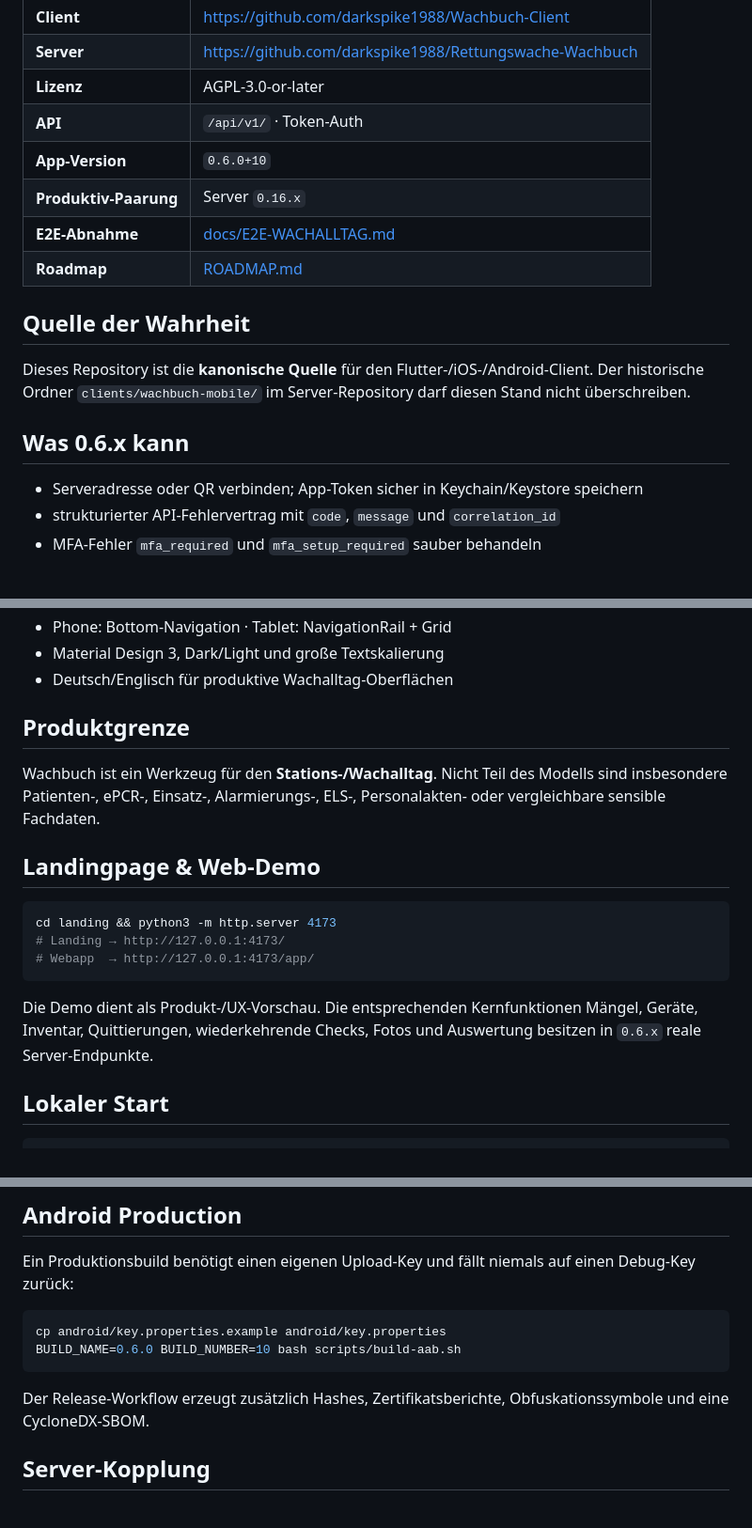
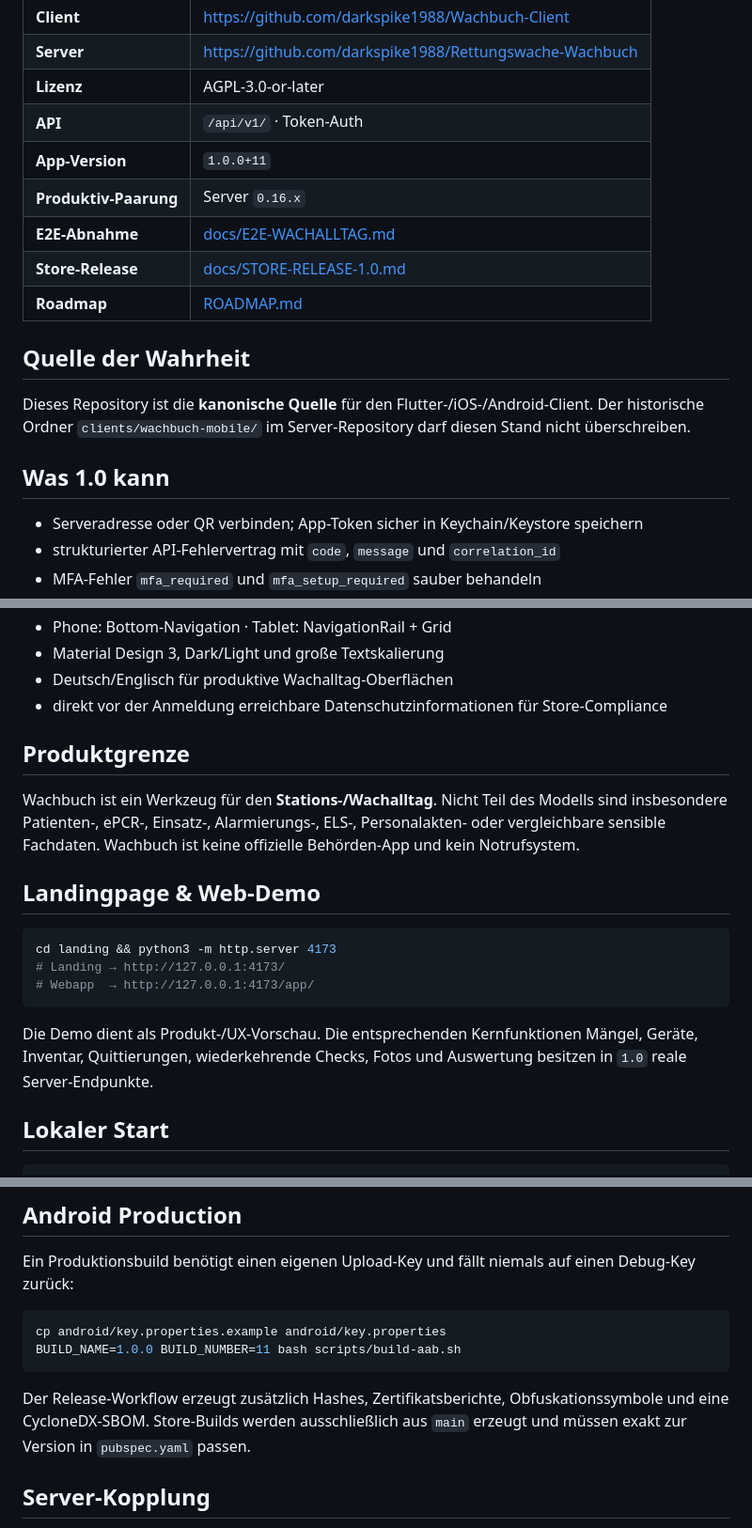
Before and after one commit to darkspike1988/Wachbuch-Client, a Markdown page: README.md, 3 parts joined by grey strips. Shown at 94% size. Rendered like a GitHub page; blank space fills up the shorter version.

Commit message:
docs: mark client 1.0 store candidate

````diff
--- a/README.md
+++ b/README.md
@@ -8,16 +8,17 @@ Open-Source-Begleit-App für das selbst gehostete **[Wachbuch](https://github.co
 | **Server** | https://github.com/darkspike1988/Rettungswache-Wachbuch |
 | **Lizenz** | AGPL-3.0-or-later |
 | **API** | `/api/v1/` · Token-Auth |
-| **App-Version** | `0.6.0+10` |
+| **App-Version** | `1.0.0+11` |
 | **Produktiv-Paarung** | Server `0.16.x` |
 | **E2E-Abnahme** | [docs/E2E-WACHALLTAG.md](docs/E2E-WACHALLTAG.md) |
+| **Store-Release** | [docs/STORE-RELEASE-1.0.md](docs/STORE-RELEASE-1.0.md) |
 | **Roadmap** | [ROADMAP.md](ROADMAP.md) |
 
 ## Quelle der Wahrheit
 
 Dieses Repository ist die **kanonische Quelle** für den Flutter-/iOS-/Android-Client. Der historische Ordner `clients/wachbuch-mobile/` im Server-Repository darf diesen Stand nicht überschreiben.
 
-## Was 0.6.x kann
+## Was 1.0 kann
 
 - Serveradresse oder QR verbinden; App-Token sicher in Keychain/Keystore speichern
 - strukturierter API-Fehlervertrag mit `code`, `message` und `correlation_id`
@@ -37,10 +38,11 @@ Dieses Repository ist die **kanonische Quelle** für den Flutter-/iOS-/Android-C
 - Phone: Bottom-Navigation · Tablet: NavigationRail + Grid
 - Material Design 3, Dark/Light und große Textskalierung
 - Deutsch/Englisch für produktive Wachalltag-Oberflächen
+- direkt vor der Anmeldung erreichbare Datenschutzinformationen für Store-Compliance
 
 ## Produktgrenze
 
-Wachbuch ist ein Werkzeug für den **Stations-/Wachalltag**. Nicht Teil des Modells sind insbesondere Patienten-, ePCR-, Einsatz-, Alarmierungs-, ELS-, Personalakten- oder vergleichbare sensible Fachdaten.
+Wachbuch ist ein Werkzeug für den **Stations-/Wachalltag**. Nicht Teil des Modells sind insbesondere Patienten-, ePCR-, Einsatz-, Alarmierungs-, ELS-, Personalakten- oder vergleichbare sensible Fachdaten. Wachbuch ist keine offizielle Behörden-App und kein Notrufsystem.
 
 ## Landingpage & Web-Demo
 
@@ -50,7 +52,7 @@ cd landing && python3 -m http.server 4173
 # Webapp  → http://127.0.0.1:4173/app/
 ```
 
-Die Demo dient als Produkt-/UX-Vorschau. Die entsprechenden Kernfunktionen Mängel, Geräte, Inventar, Quittierungen, wiederkehrende Checks, Fotos und Auswertung besitzen in `0.6.x` reale Server-Endpunkte.
+Die Demo dient als Produkt-/UX-Vorschau. Die entsprechenden Kernfunktionen Mängel, Geräte, Inventar, Quittierungen, wiederkehrende Checks, Fotos und Auswertung besitzen in `1.0` reale Server-Endpunkte.
 
 ## Lokaler Start
 
@@ -83,10 +85,10 @@ Ein Produktionsbuild benötigt einen eigenen Upload-Key und fällt niemals auf e
 
 ```bash
 cp android/key.properties.example android/key.properties
-BUILD_NAME=0.6.0 BUILD_NUMBER=10 bash scripts/build-aab.sh
+BUILD_NAME=1.0.0 BUILD_NUMBER=11 bash scripts/build-aab.sh
 ```
 
-Der Release-Workflow erzeugt zusätzlich Hashes, Zertifikatsberichte, Obfuskationssymbole und eine CycloneDX-SBOM.
+Der Release-Workflow erzeugt zusätzlich Hashes, Zertifikatsberichte, Obfuskationssymbole und eine CycloneDX-SBOM. Store-Builds werden ausschließlich aus `main` erzeugt und müssen exakt zur Version in `pubspec.yaml` passen.
 
 ## Server-Kopplung
 
````
Also changed, not shown: other parts of README.md (+2 -1 lines).
